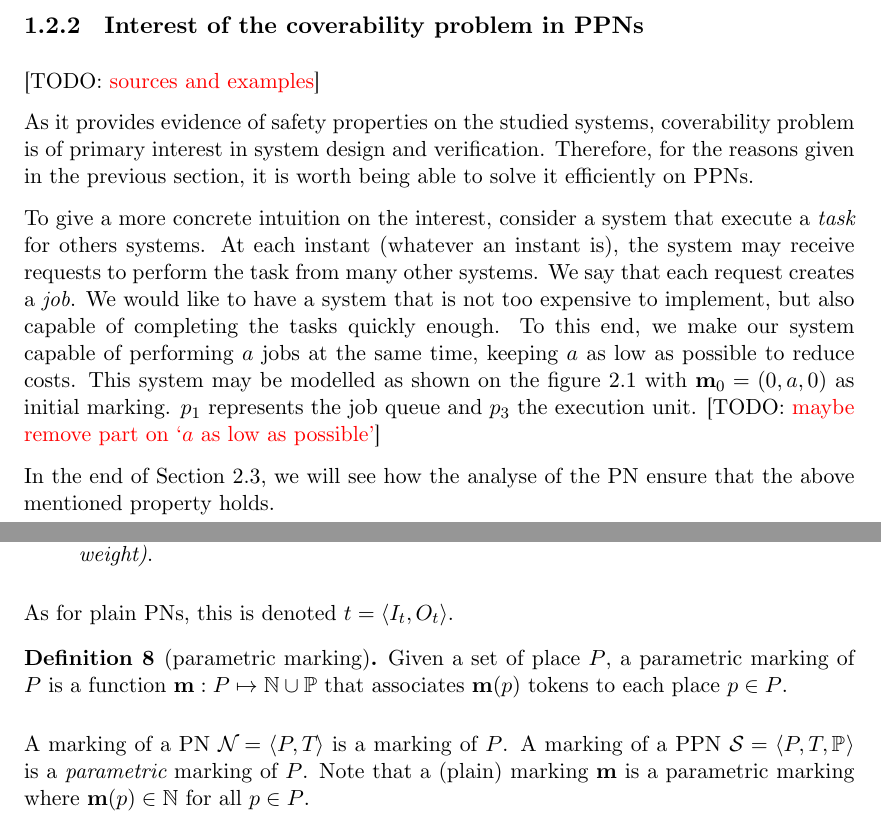
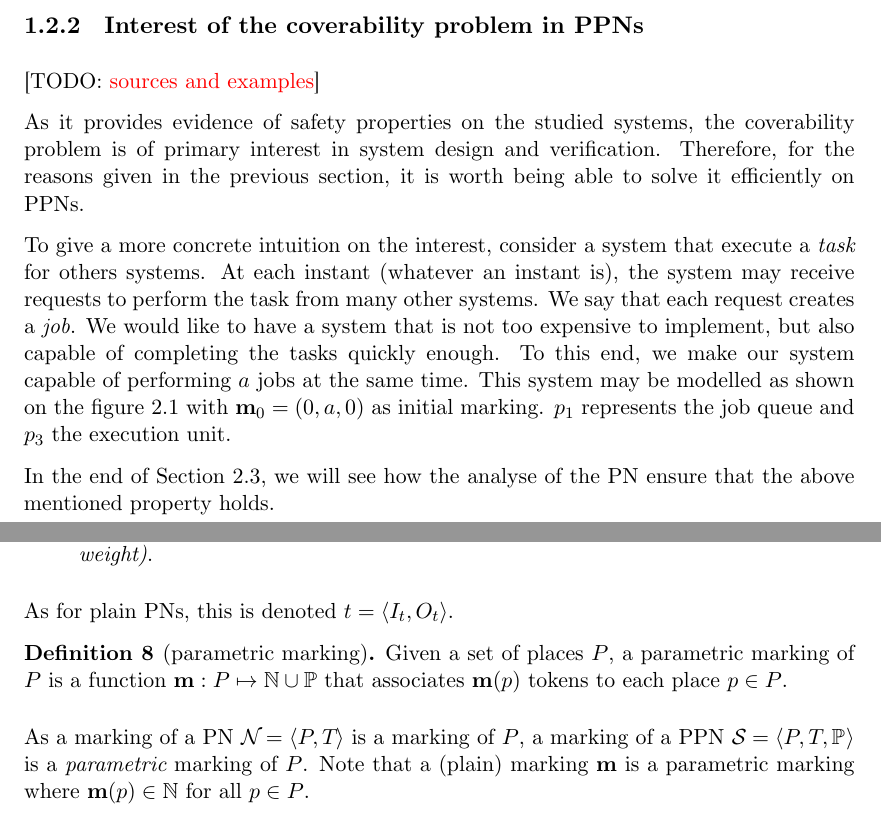
Before and after one commit to areynoua/cs_memoir, a LaTeX thesis (main.tex, which reads parts/definitions-pn.tex, parts/interests-of-cov-in-ppn.tex): two parts of pages 8 and 10 of 50 before the commit and two parts of pages 8 and 10 of 51 after it, joined at a grey line, cut so that both start at the same text. Compiled offline with XeLaTeX.

Commit message:
fixes in interests-of-cov-in-ppn definitions-pn

```diff
--- a/parts/definitions-pn.tex
+++ b/parts/definitions-pn.tex
@@ -71,11 +80,11 @@ In this work we will focus on an extension of the \ac{PN} model, the \ac{PPN} mo
 As for plain \acp{PN}, this is denoted $t = \tuple{\inw[t], \outw[t]}$.
 
 \begin{defi}[parametric marking]
-  Given a set of place $\places$, a parametric marking of $\places$ is a function $\mar : \places \mapsto \naturals \cup \parameters$ that associates $\mar(p)$ tokens to each place $p \in \places$.
+  Given a set of places $\places$, a parametric marking of $\places$ is a function $\mar : \places \mapsto \naturals \cup \parameters$ that associates $\mar(p)$ tokens to each place $p \in \places$.
 \end{defi}
 
-A marking of a \ac{PN} $\defNonMarkedPN$ is a marking of $\places$.
-A marking of a \ac{PPN} $\defNonMarkedPPN$ is a \emph{parametric} marking of $\places$.
+As a marking of a \ac{PN} $\defNonMarkedPN$ is a marking of $\places$,
+a marking of a \ac{PPN} $\defNonMarkedPPN$ is a \emph{parametric} marking of $\places$.
 Note that a (plain) marking \mar is a parametric marking where $\mar(p) \in \naturals$ for all $p \in \places$.
 
 More generally, we adopt the following convention:
--- a/parts/interests-of-cov-in-ppn.tex
+++ b/parts/interests-of-cov-in-ppn.tex
@@ -1,14 +1,13 @@
 \todo{sources and examples}
 
-As it provides evidence of safety properties on the studied systems, coverability problem is of primary interest in system design and verification. Therefore, for the reasons given in the previous \namecref{sec:interests-of-ppn}, it is worth being able to solve it efficiently on \acp{PPN}.
+As it provides evidence of safety properties on the studied systems, the coverability problem is of primary interest in system design and verification. Therefore, for the reasons given in the previous \namecref{sec:interests-of-ppn}, it is worth being able to solve it efficiently on \acp{PPN}.
 
 \label{label:mutex-example}
 To give a more concrete intuition on the interest, consider a system that execute a \emph{task} for others systems.
 At each instant (whatever an instant is), the system may receive requests to perform the task from many other systems. We say that each request creates a \emph{job}.
 We would like to have a system that is not too expensive to implement, but also capable of completing the tasks quickly enough.
-To this end, we make our system capable of performing $a$ jobs at the same time, keeping $a$ as low as possible to reduce costs.
+To this end, we make our system capable of performing $a$ jobs at the same time. %, keeping $a$ as low as possible to reduce costs.
 This system may be modelled as shown on the figure~\ref{fig:parametric-petri-net-example} with $\mari = (0, \param[1], 0)$ as initial marking.
 $p_1$ represents the job queue and $p_3$ the execution unit.
-\todo{maybe remove part on `$a$ as low as possible'}
 
 In the end of \Cref{label:mutex-example-analyse}, we will see how the analyse of the \ac{PN} ensure that the above mentioned property holds.
```
Also changed, not shown: parts/definitions-pn.tex (15 more changed lines).
